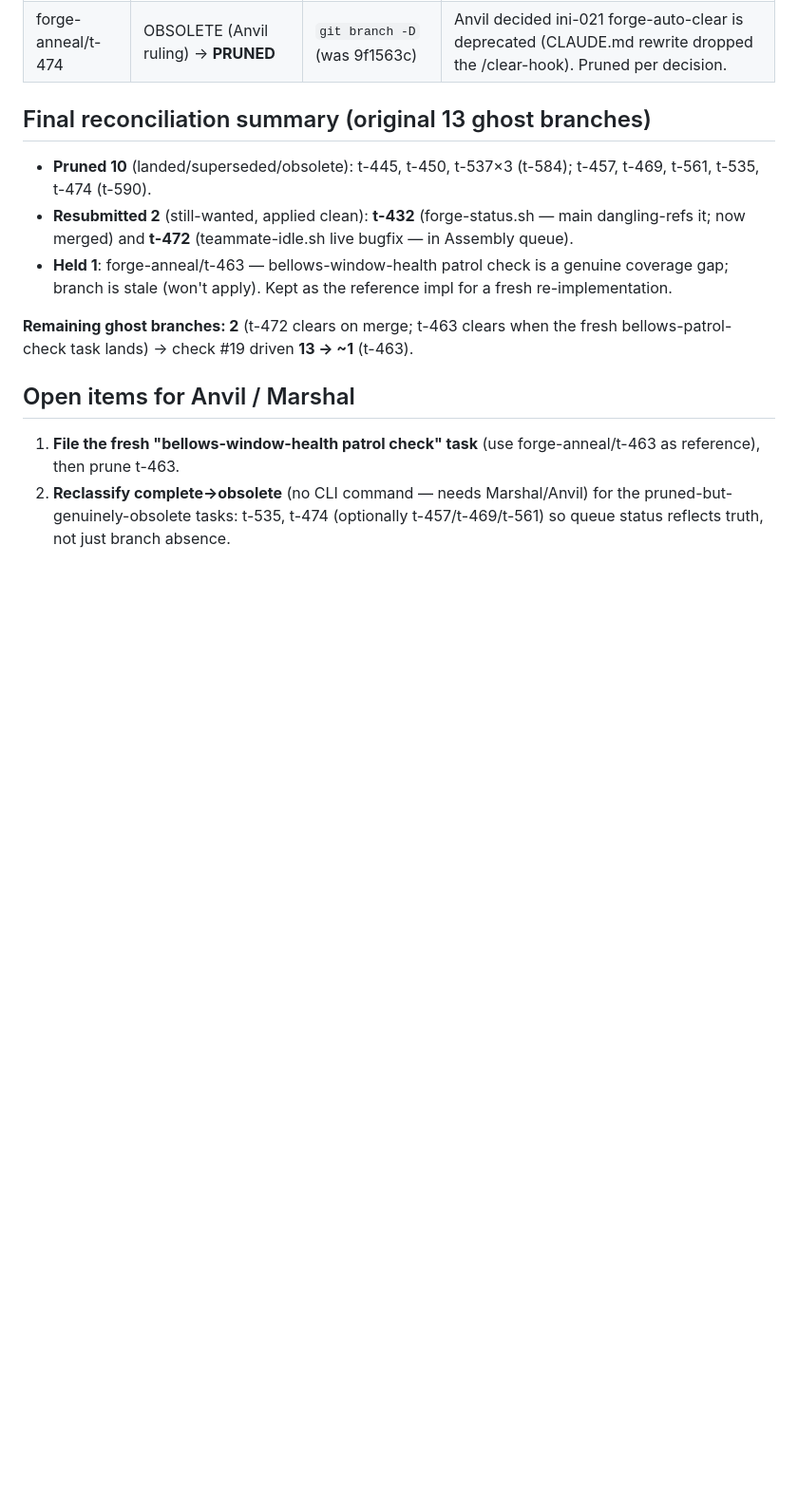
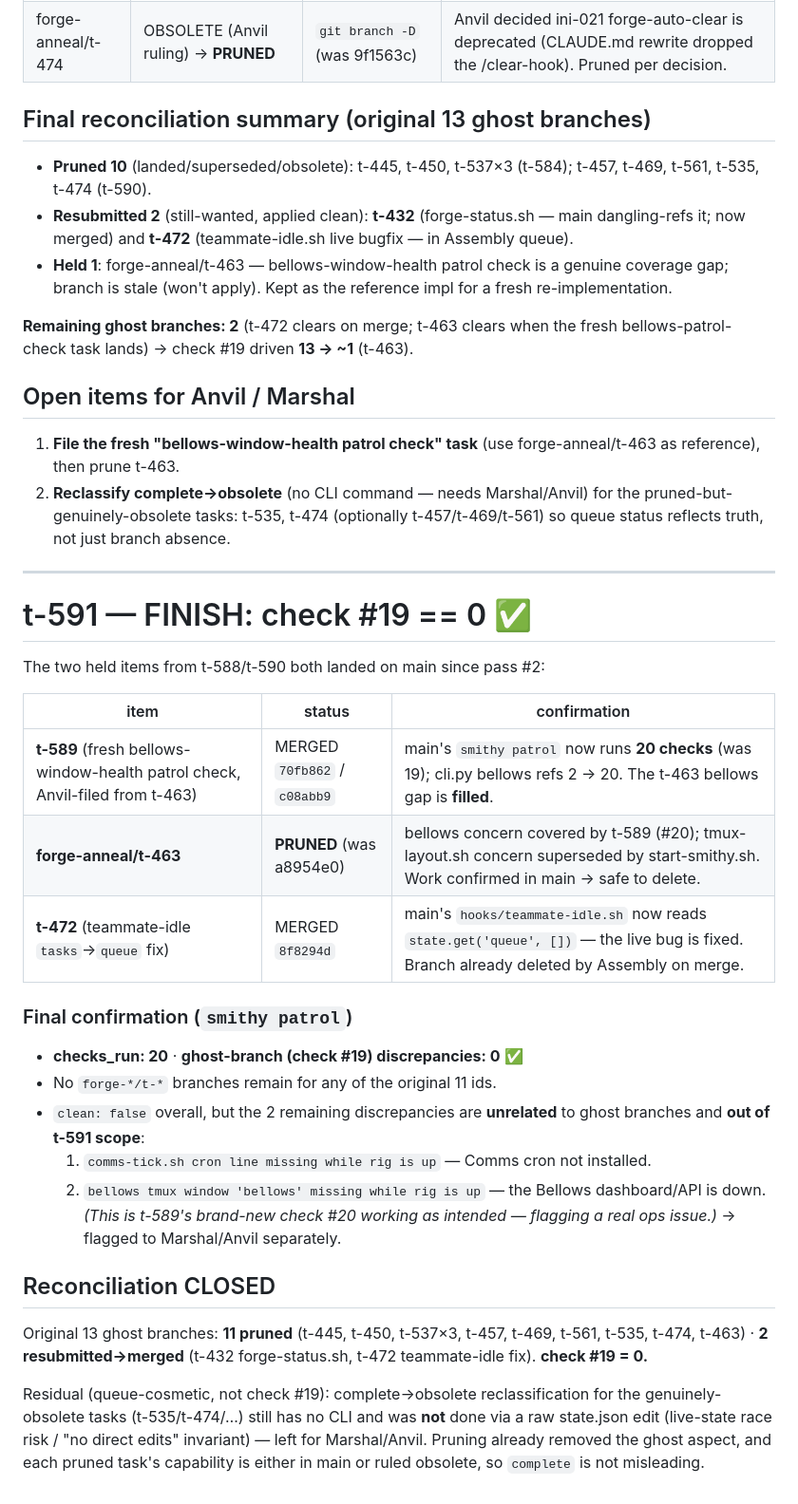
Before and after one commit to mangeshgupte/smithy2, a Markdown page: plans/ghost-branch-reconciliation.md, the part around the change. Shown at 95% size. Rendered like a GitHub page; blank space fills up the shorter version.

Commit message:
[implementation] t-591: finish ghost-branch reconciliation — check#19=0. Pruned t-463 (bellows gap filled by merged t-589 patrol check #20; layout superseded by start-smithy.sh); confirmed t-472 fix merged (teammate-idle reads 'queue' now). patrol: 20 checks, 0 ghost-branch discrepancies. Reconciliation CLOSED: 11 pruned / 2 resubmitted-merged. (2 unrelated patrol discrepancies remain — comms-cron + bellows-window-down — flagged to Marshal, out of scope.)

```diff
--- a/plans/ghost-branch-reconciliation.md
+++ b/plans/ghost-branch-reconciliation.md
@@ -134,3 +134,32 @@ Re-confirmed each against current main (cherry + work-commit + file/functionalit
 ## Open items for Anvil / Marshal
 1. **File the fresh "bellows-window-health patrol check" task** (use forge-anneal/t-463 as reference), then prune t-463.
 2. **Reclassify complete→obsolete** (no CLI command — needs Marshal/Anvil) for the pruned-but-genuinely-obsolete tasks: t-535, t-474 (optionally t-457/t-469/t-561) so queue status reflects truth, not just branch absence.
+
+---
+
+# t-591 — FINISH: check #19 == 0 ✅
+
+The two held items from t-588/t-590 both landed on main since pass #2:
+
+| item | status | confirmation |
+|---|---|---|
+| **t-589** (fresh bellows-window-health patrol check, Anvil-filed from t-463) | MERGED `70fb862` / `c08abb9` | main's `smithy patrol` now runs **20 checks** (was 19); cli.py bellows refs 2 → 20. The t-463 bellows gap is **filled**. |
+| **forge-anneal/t-463** | **PRUNED** (was a8954e0) | bellows concern covered by t-589 (#20); tmux-layout.sh concern superseded by start-smithy.sh. Work confirmed in main → safe to delete. |
+| **t-472** (teammate-idle `tasks`→`queue` fix) | MERGED `8f8294d` | main's `hooks/teammate-idle.sh` now reads `state.get('queue', [])` — the live bug is fixed. Branch already deleted by Assembly on merge. |
+
+### Final confirmation (`smithy patrol`)
+- **checks_run: 20** · **ghost-branch (check #19) discrepancies: 0** ✅
+- No `forge-*/t-*` branches remain for any of the original 11 ids.
+- `clean: false` overall, but the 2 remaining discrepancies are **unrelated** to ghost branches and **out of t-591 scope**:
+  1. `comms-tick.sh cron line missing while rig is up` — Comms cron not installed.
+  2. `bellows tmux window 'bellows' missing while rig is up` — the Bellows dashboard/API is down. *(This is t-589's brand-new check #20 working as intended — flagging a real ops issue.)*
+  → flagged to Marshal/Anvil separately.
+
+## Reconciliation CLOSED
+Original 13 ghost branches: **11 pruned** (t-445, t-450, t-537×3, t-457, t-469, t-561, t-535, t-474, t-463) · **2 resubmitted→merged** (t-432 forge-status.sh, t-472 teammate-idle fix). **check #19 = 0.**
+
+Residual (queue-cosmetic, not check #19): complete→obsolete reclassification for the
+genuinely-obsolete tasks (t-535/t-474/…) still has no CLI and was **not** done via a
+raw state.json edit (live-state race risk / "no direct edits" invariant) — left for
+Marshal/Anvil. Pruning already removed the ghost aspect, and each pruned task's
+capability is either in main or ruled obsolete, so `complete` is not misleading.
```
